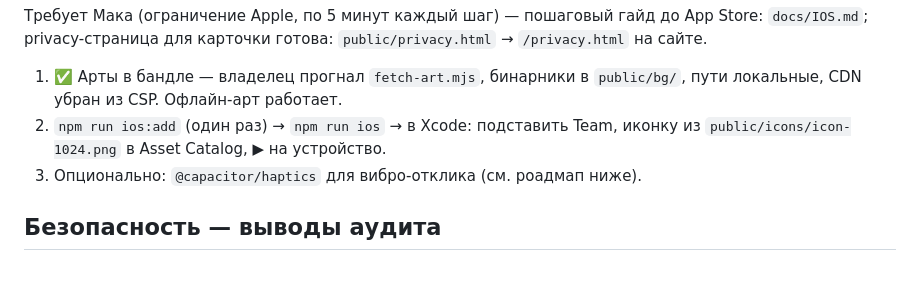
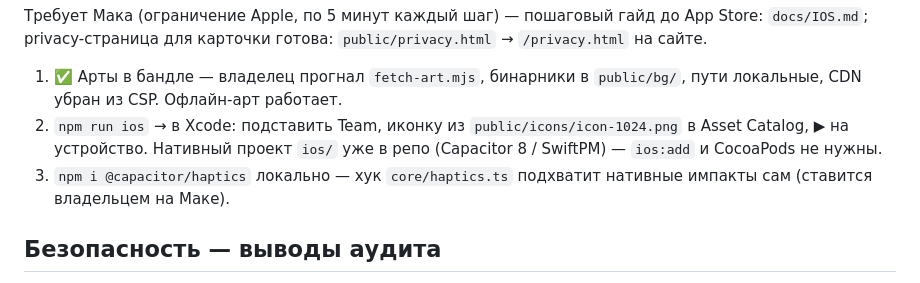
Before and after one commit to Fallen911/Fallen911, a Markdown page: docs/ROADMAP.md, the part around the change. GitHub-like rendering.

Commit message:
Гайд iOS: нативный проект уже в репо (SwiftPM) — без ios:add и CocoaPods
https://claude.ai/code/session_01EMz7CVMQxJpzY8JShqqJ19

```diff
--- a/docs/ROADMAP.md
+++ b/docs/ROADMAP.md
@@ -15,8 +15,8 @@
 до App Store: `docs/IOS.md`; privacy-страница для карточки готова:
 `public/privacy.html` → `/privacy.html` на сайте.
 1. ✅ Арты в бандле — владелец прогнал `fetch-art.mjs`, бинарники в `public/bg/`, пути локальные, CDN убран из CSP. Офлайн-арт работает.
-2. `npm run ios:add` (один раз) → `npm run ios` → в Xcode: подставить Team, иконку из `public/icons/icon-1024.png` в Asset Catalog, ▶ на устройство.
-3. Опционально: `@capacitor/haptics` для вибро-отклика (см. роадмап ниже).
+2. `npm run ios` → в Xcode: подставить Team, иконку из `public/icons/icon-1024.png` в Asset Catalog, ▶ на устройство. Нативный проект `ios/` уже в репо (Capacitor 8 / SwiftPM) — `ios:add` и CocoaPods не нужны.
+3. `npm i @capacitor/haptics` локально — хук `core/haptics.ts` подхватит нативные импакты сам (ставится владельцем на Маке).
 
 ## Безопасность — выводы аудита
 
```
Also changed, not shown: docs/IOS.md (+6 -7 lines).
